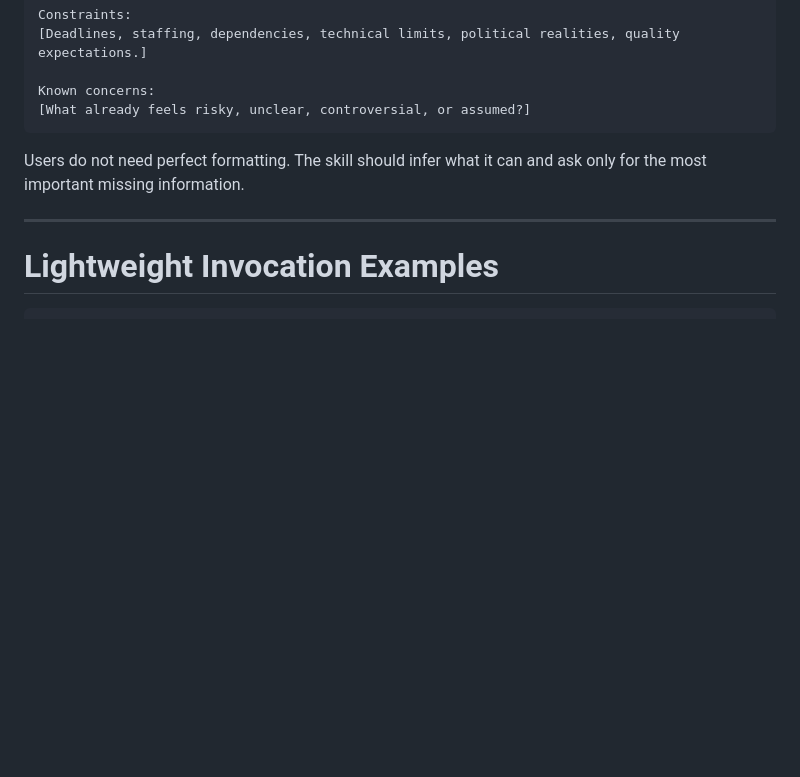
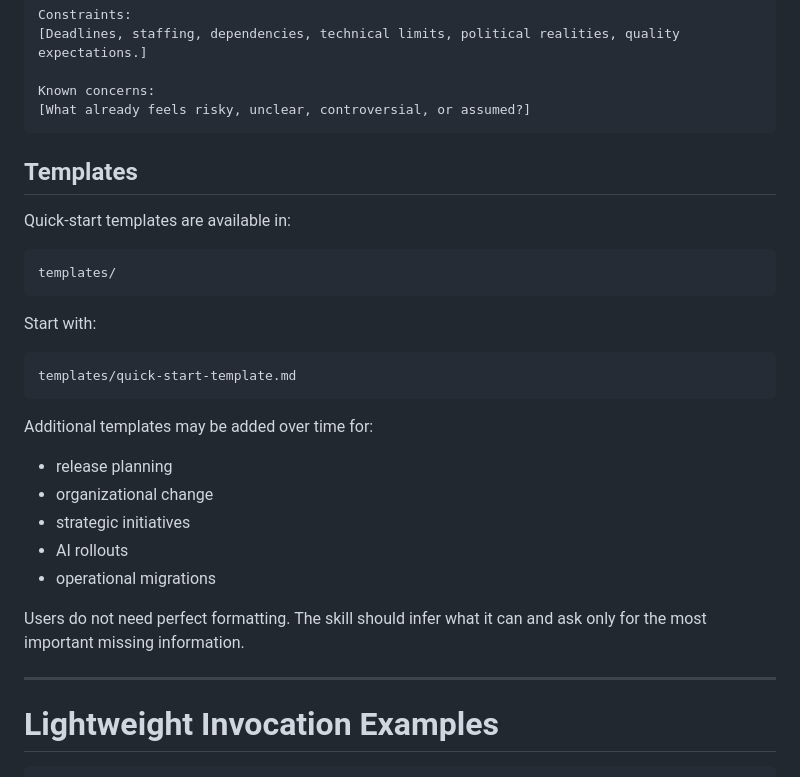
Before and after one commit to ahinek/stress-test-skill, a Markdown page: README.md, the part around the change. GitHub-like rendering; blank space fills up the shorter version.

Commit message:
Add templates section to README

````diff
--- a/README.md
+++ b/README.md
@@ -59,6 +59,27 @@ Constraints:
 Known concerns:
 [What already feels risky, unclear, controversial, or assumed?]
 ```
+
+## Templates
+
+Quick-start templates are available in:
+
+```text
+templates/
+```
+
+Start with:
+
+```text
+templates/quick-start-template.md
+```
+
+Additional templates may be added over time for:
+- release planning
+- organizational change
+- strategic initiatives
+- AI rollouts
+- operational migrations
 
 Users do not need perfect formatting. The skill should infer what it can and ask only for the most important missing information.
 
````
